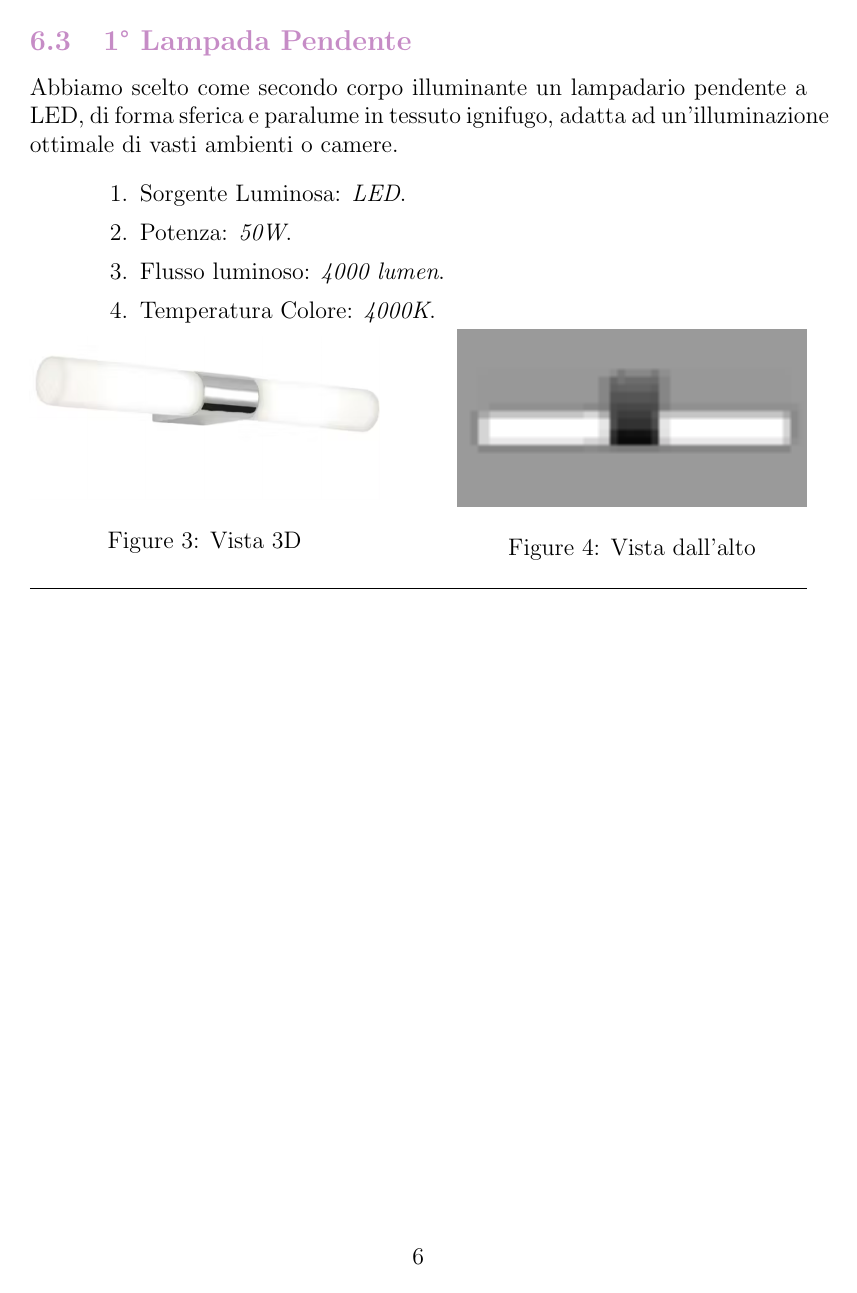
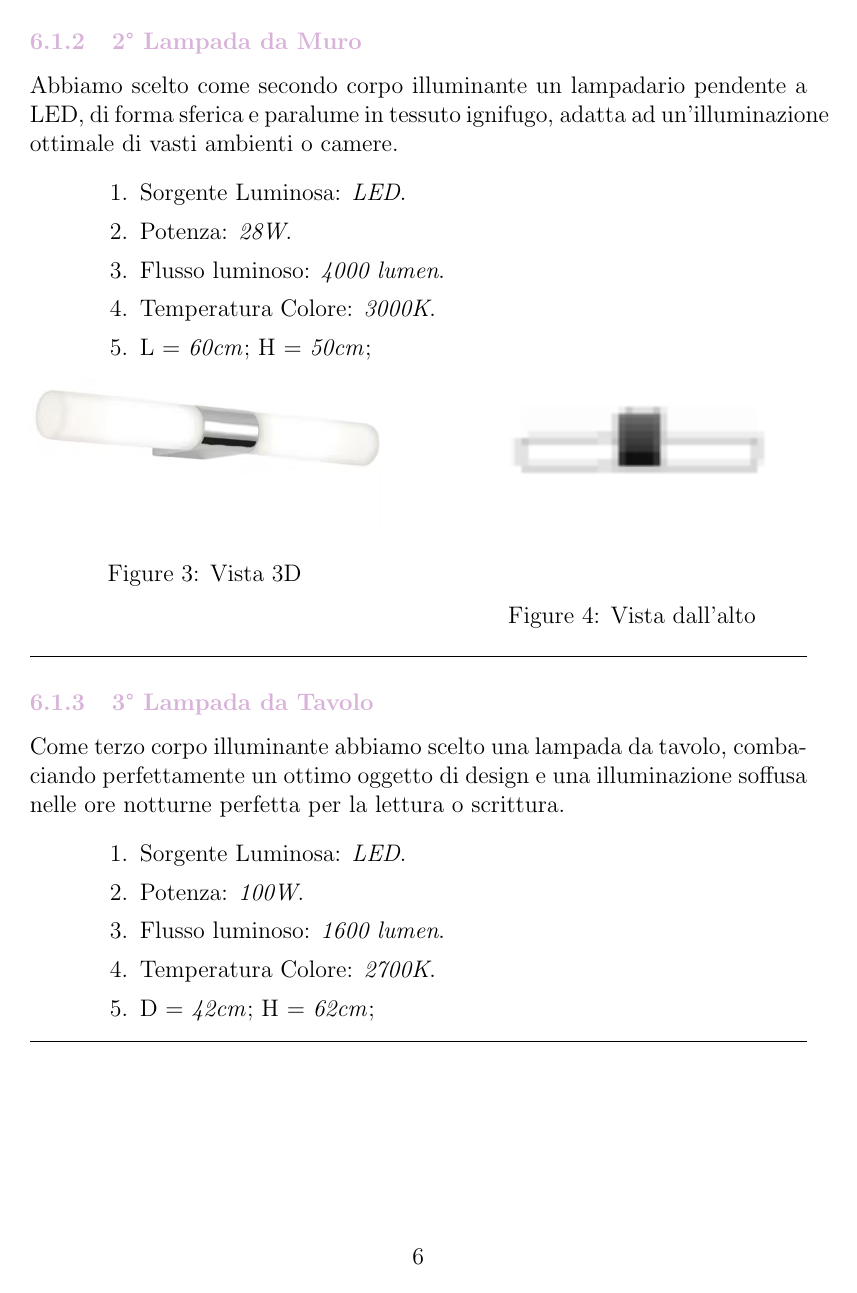
Before and after one commit to teoice/HomeProject, a LaTeX document (Documentazione/HomeProject/main.tex): page 6 of 8 before the commit and page 6 of 10 after it. The pictures show the PDF file Documentazione/HomeProject/main.pdf that the author committed with the source.

Commit message:
main-tex

```diff
--- a/Documentazione/HomeProject/main.tex
+++ b/Documentazione/HomeProject/main.tex
@@ -112,15 +111,15 @@ Abbiamo scelto come corpo illuminante principale un lampadario pendente a LED, d
     \end{minipage}
 \end{figure}
 \hrule
-\subsection{1° Lampada Pendente}
+\subsubsection{2° Lampada da Muro}
 Abbiamo scelto come secondo corpo illuminante un lampadario pendente a LED, di forma sferica e paralume in tessuto ignifugo, adatta ad un'illuminazione ottimale di vasti ambienti o camere.
 \begin{quote}
     \begin{enumerate}
         \item Sorgente Luminosa: \emph{LED}.
-        \item Potenza: \emph{50W}.
+        \item Potenza: \emph{28W}.
         \item Flusso luminoso: \emph{4000 lumen}.
-        \item Temperatura Colore: \emph{4000K}.
-        \item D = \emph{50cm}; H = \emph{50cm};
+        \item Temperatura Colore: \emph{3000K}.
+        \item L = \emph{60cm}; H = \emph{50cm};
     \end{enumerate}
     \vspace{-40pt}
 \end{quote}
@@ -138,3 +137,27 @@ Abbiamo scelto come secondo corpo illuminante un lampadario pendente a LED, di f
     \end{minipage}
 \end{figure}
 \hrule
+\subsubsection{3° Lampada da Tavolo}
+Come terzo corpo illuminante abbiamo scelto una lampada da tavolo, combaciando perfettamente un ottimo oggetto di design e una illuminazione soffusa nelle ore notturne perfetta per la lettura o scrittura.
+\begin{quote}
+    \begin{enumerate}
+        \item Sorgente Luminosa: \emph{LED}.
+        \item Potenza: \emph{100W}.
+        \item Flusso luminoso: \emph{1600 lumen}.
+        \item Temperatura Colore: \emph{2700K}.
+        \item D = \emph{42cm}; H = \emph{62cm};
+    \end{enumerate}
+\end{quote}
+\begin{figure}[h!]
+    \centering
+    \begin{minipage}{0.45\textwidth}
+        \centering
+        \includegraphics[width=\linewidth]{img/lampada-tavolo.png} % modifica con il percorso della tua prima immagine
+        \caption{Vista 3D}
+    \end{minipage} \hfill
+    \begin{minipage}{0.45\textwidth}
+        \centering
+        \includegraphics[width=\linewidth]{img/lampada-tavolo-top.png} % modifica con il percorso della tua seconda immagine
+        \caption{Vista dall'alto}
+    \end{minipage}
+\end{figure}
@@ -141,0 +177,13 @@ Abbiamo scelto come secondo corpo illuminante un lampadario pendente a LED, di f
+\begin{figure}[h!]
+    \centering
+    \begin{minipage}{0.45\textwidth}
+        \centering
+        \includegraphics[width=0.7\linewidth]{img/condizionatore.png} % modifica con il percorso della tua prima immagine
+        \caption{Vista 3D}
+    \end{minipage} \hfill
+    \begin{minipage}{0.45\textwidth}
+        \centering
+        \includegraphics[width=0.7\linewidth]{img/condizionatore-top.png} % modifica con il percorso della tua seconda immagine
+        \caption{Vista dall'alto}
+    \end{minipage}
+\end{figure}
@@ -141,0 +201,13 @@ Abbiamo scelto come secondo corpo illuminante un lampadario pendente a LED, di f
+\begin{figure}[h]
+    \centering
+    \begin{minipage}{0.45\textwidth}
+        \centering
+        \includegraphics[width=0.4\linewidth]{img/pannelo.png} % modifica con il percorso della tua prima immagine
+        \caption{Vista 3D}
+    \end{minipage} \hfill
+    \begin{minipage}{0.45\textwidth}
+        \centering
+        \includegraphics[width=0.4\linewidth]{img/panello-top.png} % modifica con il percorso della tua seconda immagine
+        \caption{Vista dall'alto}
+    \end{minipage}
+\end{figure}
@@ -142,3 +226,16 @@ Abbiamo scelto come secondo corpo illuminante un lampadario pendente a LED, di f
+\begin{figure}[h]
+    \centering
+    \begin{minipage}{0.45\textwidth}
+        \centering
+        \includegraphics[width=0.4\linewidth]{img/pannelo.png} % modifica con il percorso della tua prima immagine
+        \caption{Vista 3D}
+    \end{minipage} \hfill
+    \begin{minipage}{0.45\textwidth}
+        \centering
+        \includegraphics[width=0.4\linewidth]{img/panello-top.png} % modifica con il percorso della tua seconda immagine
+        \caption{Vista dall'alto}
+    \end{minipage}
+\end{figure}
 \section{Specifica Requisiti Funzionali}\label{sec:requisiti2}
 \subsection{HMI - Human Machine Interface}
 Il cliente richiede un’interfaccia grafica (HMI) accessibile da più dispositivi, tra cui computer, telefoni, un tablet e pannelli di controllo installati in ogni stanza. Questi dispositivi devono garantire un'esperienza un uso ottimale, un'interfaccia responsive che si adatti automaticamente alle diverse dimensioni dello schermo e che mantenga una navigazione fluida e intuitiva.  I pannelli di controllo posizionati strategicamente in ogni stanza della casa, devono consentire la gestione dei parametri della relativa stanza, di cui: illuminazione, temperatura, stato delle finestre, irrigazione e il sistema d’allarme. Gli altri dispositivi, di cui telefoni, computer e un tablet devono invece rappresentare lo stato generale della casa, con comunque la possibilità di interagire con il sitema domotica di ogni singola stanza.\\[1.5mm]
```
Also changed, not shown: Documentazione/HomeProject/img/condizionatore-top.png (added), Documentazione/HomeProject/img/condizionatore.png (added), Documentazione/HomeProject/img/lampada-muro-top.png, Documentazione/HomeProject/img/lampada-tavolo-top.png (added), Documentazione/HomeProject/img/lampada-tavolo.png (added), Documentazione/HomeProject/img/panello-top.png (added), Documentazione/HomeProject/img/pannelo.png (added), Documentazione/HomeProject/main.pdf, Documentazione/HomeProject/main.tex (42 more changed lines), 3 other files.
